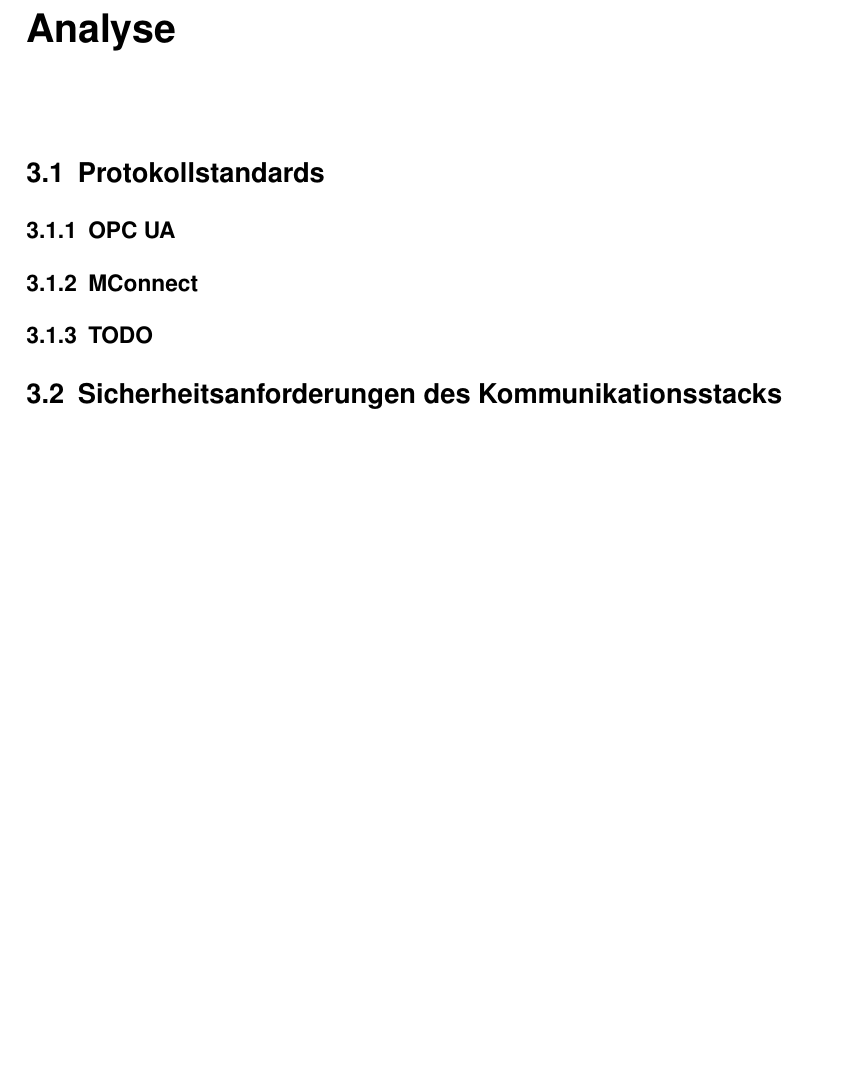
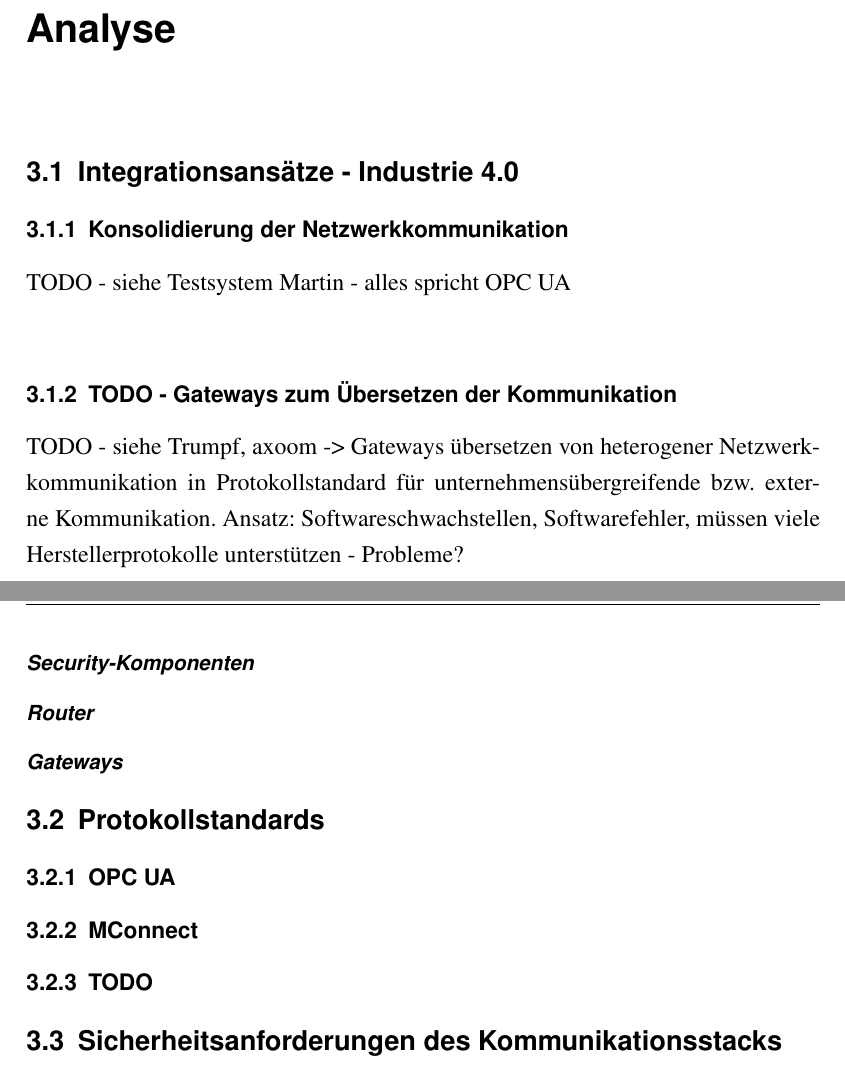
Before and after one commit to fjnalta/thesis, a LaTeX thesis (tex/thesis.tex, which reads tex/kapitel/analyse.tex): part of page 20 of 32 before the commit and two parts of pages 19 and 21 of 32 after it, the two joined at a grey line, cut so that both start at the same text, the shorter picture padded with empty space. Compiled offline with pdfLaTeX; an older LaTeX class or package is replaced by its successor.

Commit message:
update analyse

```diff
--- a/tex/kapitel/analyse.tex
+++ b/tex/kapitel/analyse.tex
@@ -1,4 +1,18 @@
 \chapter{Analyse}
+
+\section{Integrationsansätze - Industrie 4.0}
+\subsection{Konsolidierung der Netzwerkkommunikation}
+
+TODO - siehe Testsystem Martin - alles spricht OPC UA
+
+\subsection{TODO - Gateways zum Übersetzen der Kommunikation}
+
+TODO - siehe Trumpf, axoom -> Gateways übersetzen von heterogener Netzwerkkommunikation in Protokollstandard für unternehmensübergreifende bzw. externe Kommunikation.
+Ansatz: Softwareschwachstellen, Softwarefehler, müssen viele Herstellerprotokolle unterstützen - Probleme?
+
+\subsubsection{Security-Komponenten}
+\subsubsection{Router}
+\subsubsection{Gateways}
 
 \section{Protokollstandards}
 \subsection{OPC UA}
```
